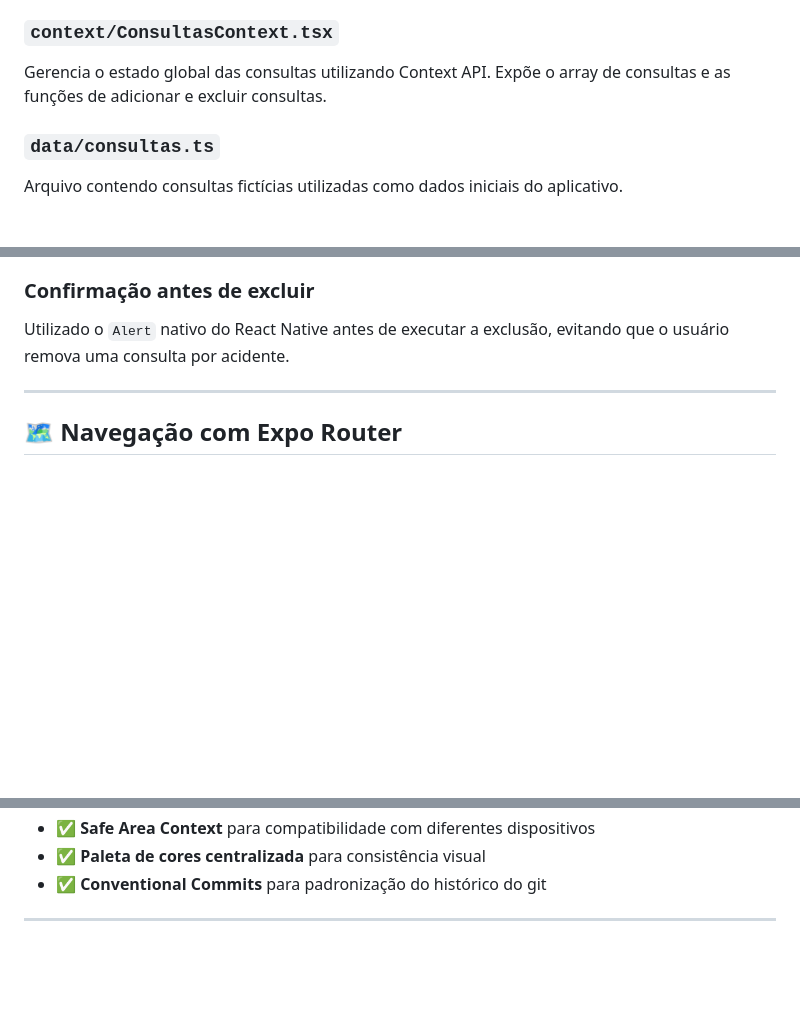
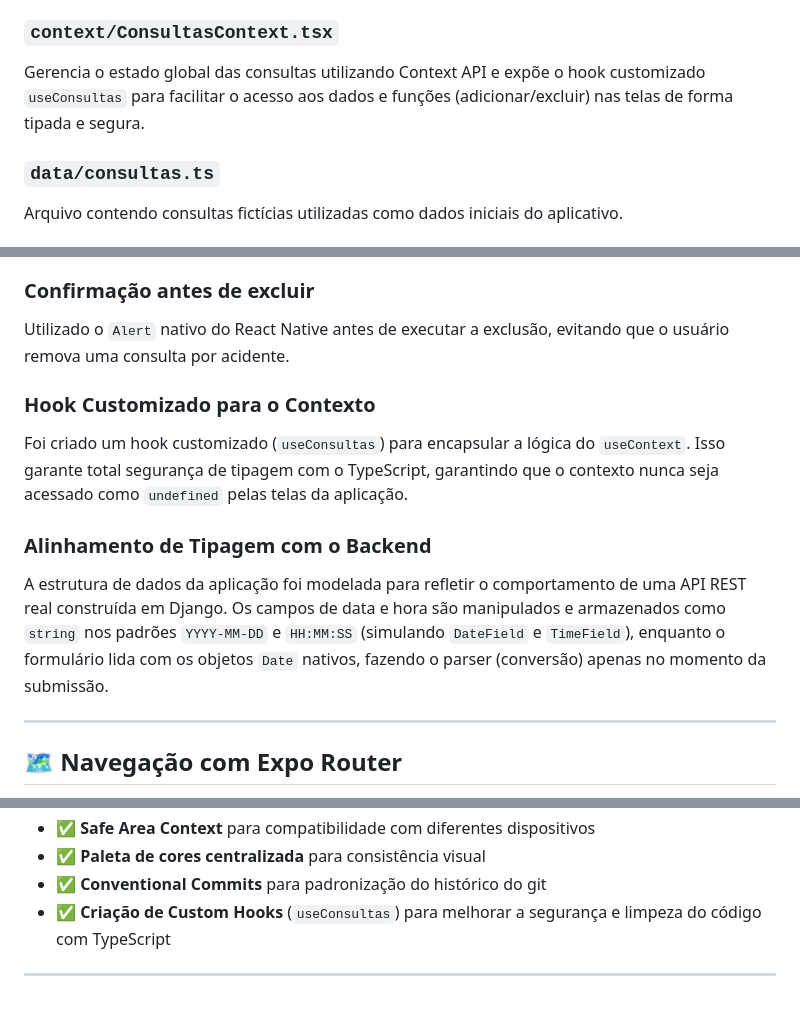
Before and after one commit to matheusydev/Desafio-Medclub-Frontend, a Markdown page: README.md, 3 parts joined by grey strips. GitHub-like rendering; blank space fills up the shorter version.

Commit message:
docs: atualização do readme

```diff
--- a/README.md
+++ b/README.md
@@ -161,7 +161,7 @@ Arquivo central responsável pela paleta de cores do aplicativo. Todas as cores
 
 ### `context/ConsultasContext.tsx`
 
-Gerencia o estado global das consultas utilizando Context API. Expõe o array de consultas e as funções de adicionar e excluir consultas.
+Gerencia o estado global das consultas utilizando Context API e expõe o hook customizado `useConsultas` para facilitar o acesso aos dados e funções (adicionar/excluir) nas telas de forma tipada e segura.
 
 ### `data/consultas.ts`
 
@@ -207,6 +207,12 @@ Utilizado para evitar que o conteúdo fique sobreposto por notch, barra de statu
 
 Utilizado o `Alert` nativo do React Native antes de executar a exclusão,
 evitando que o usuário remova uma consulta por acidente.
+
+### Hook Customizado para o Contexto
+Foi criado um hook customizado (`useConsultas`) para encapsular a lógica do `useContext`. Isso garante total segurança de tipagem com o TypeScript, garantindo que o contexto nunca seja acessado como `undefined` pelas telas da aplicação.
+
+### Alinhamento de Tipagem com o Backend
+A estrutura de dados da aplicação foi modelada para refletir o comportamento de uma API REST real construída em Django. Os campos de data e hora são manipulados e armazenados como `string` nos padrões `YYYY-MM-DD` e `HH:MM:SS` (simulando `DateField` e `TimeField`), enquanto o formulário lida com os objetos `Date` nativos, fazendo o parser (conversão) apenas no momento da submissão.
 
 ---
 
@@ -291,4 +297,5 @@ Ao desenvolver este projeto, os seguintes conhecimentos foram consolidados na pr
 - ✅ **Safe Area Context** para compatibilidade com diferentes dispositivos
 - ✅ **Paleta de cores centralizada** para consistência visual
 - ✅ **Conventional Commits** para padronização do histórico do git
+- ✅ **Criação de Custom Hooks** (`useConsultas`) para melhorar a segurança e limpeza do código com TypeScript
 ---
```
